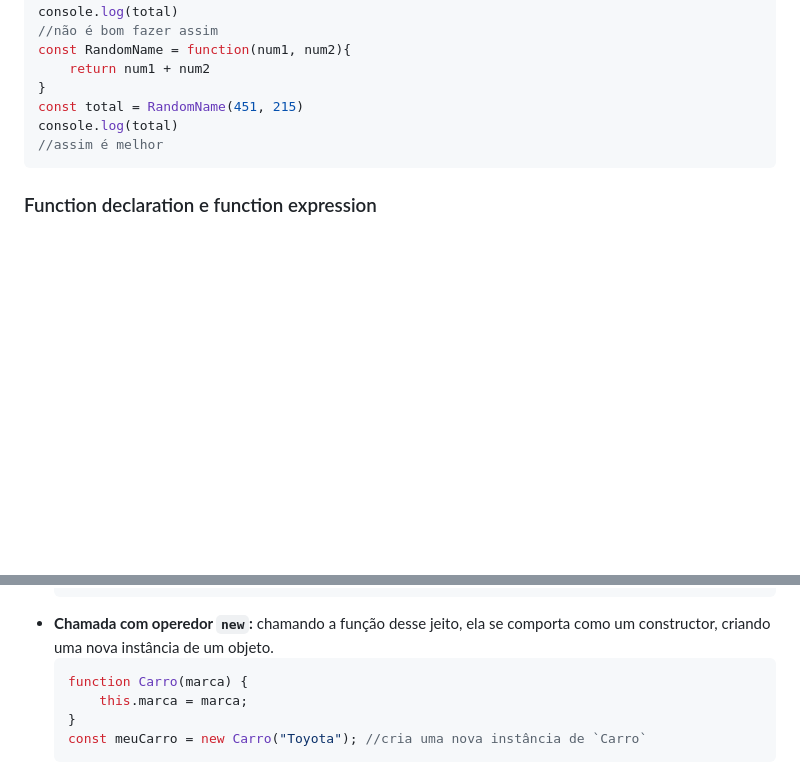
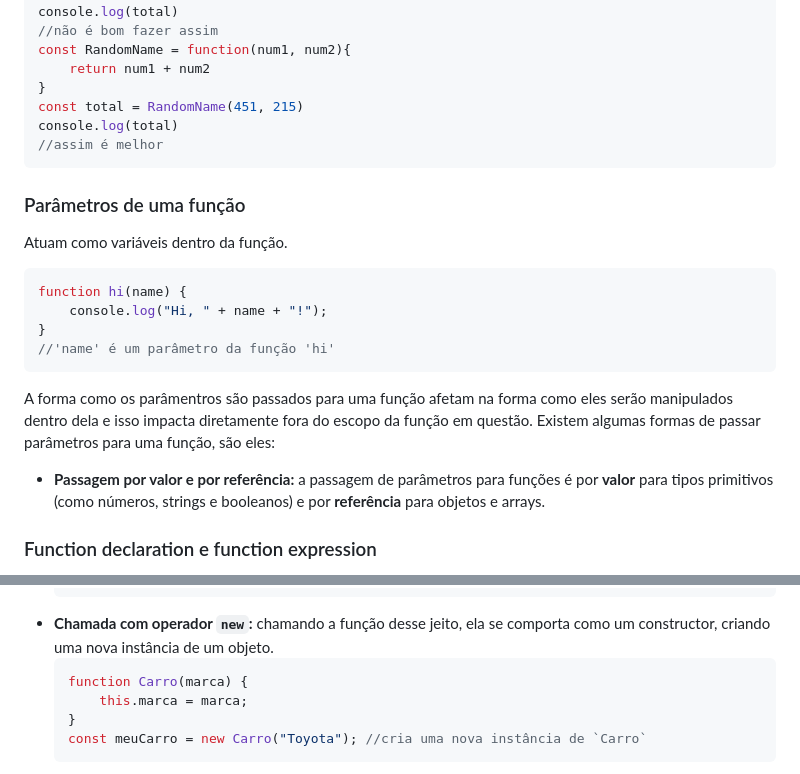
Before and after one commit to SrhAlvs/UmPeNaEstradaEuVouBotar, a Markdown page: JS/DocumentacaoJS.md, 2 parts joined by grey strips. Drawn GitHub-style; blank space fills up the shorter version.

Commit message:
DocJS: Paramentros de uma funcao

````diff
--- a/JS/DocumentacaoJS.md
+++ b/JS/DocumentacaoJS.md
@@ -810,6 +810,28 @@ console.log(total)
 //assim é melhor
 ```
 
+### Parâmetros de uma função
+Atuam como variáveis dentro da função.
+```js
+function hi(name) {
+    console.log("Hi, " + name + "!");
+}
+//'name' é um parâmetro da função 'hi'
+```
+A forma como os parâmentros são passados para uma função afetam na forma como eles serão manipulados dentro dela e isso impacta diretamente fora do escopo da função em questão.
+Existem algumas formas de passar parâmetros para uma função, são eles:
+* **Passagem por valor e por referência:** a passagem de parâmetros para funções é por **valor** para tipos primitivos (como números, strings e booleanos) e por **referência** para objetos e arrays.
+
+
+
+
+
+
+
+
+
+
+
 ### Function declaration e function expression
 "Uma expressão de função em JavaScript (**Function Expression**) é uma maneira de definir uma função e atribuí-la a uma variável ou a uma propriedade de um objeto."
 "A diferença fundamental entre uma expressão de função e uma declaração de função (**Function Declaration**) é o comportamento em relação ao *hoisting* e a flexibilidade de uso em contextos mais dinâmicos."
@@ -969,7 +991,7 @@ Não basta só declarar a função, tem que chamar ela, se não é meio inútil
     };
     pessoa.cumprimentar(); //'this` refere-se a `pessoa`
     ```
-* **Chamada com operedor `new`:** chamando a função desse jeito, ela se comporta como um constructor, criando uma nova instância de um objeto.
+* **Chamada com operador `new`:** chamando a função desse jeito, ela se comporta como um constructor, criando uma nova instância de um objeto.
     ```js
     function Carro(marca) {
         this.marca = marca;
````
